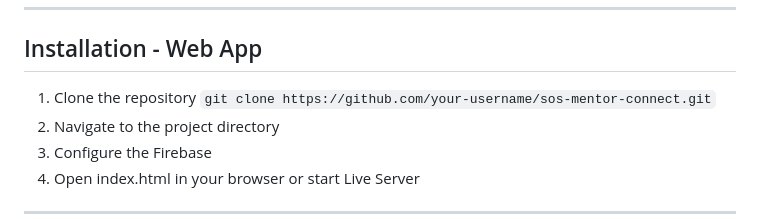
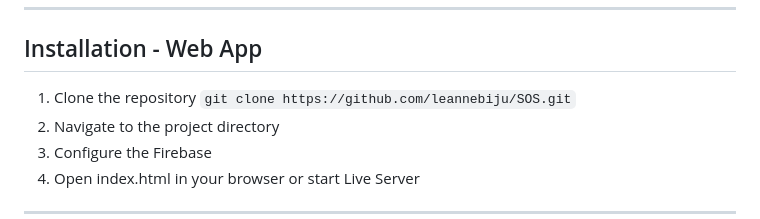
Before and after one commit to leannebiju/SOS, a Markdown page: README.md, the part around one of its changes. Drawn GitHub-style.

Commit message:
Change clone URL in README
Updated the repository URL for cloning.

```diff
--- a/README.md
+++ b/README.md
@@ -26,7 +26,7 @@ SOS: Mentor Connect is a dual-interface dashboard designed to bridge the gap bet
 ## Installation - Web App
 
 1. Clone the repository
-`git clone https://github.com/your-username/sos-mentor-connect.git`
+`git clone https://github.com/leannebiju/SOS.git`
 2. Navigate to the project directory
 3. Configure the Firebase
 4. Open index.html in your browser or start Live Server
```
Also changed, not shown: other parts of README.md (+3 -0 lines).
